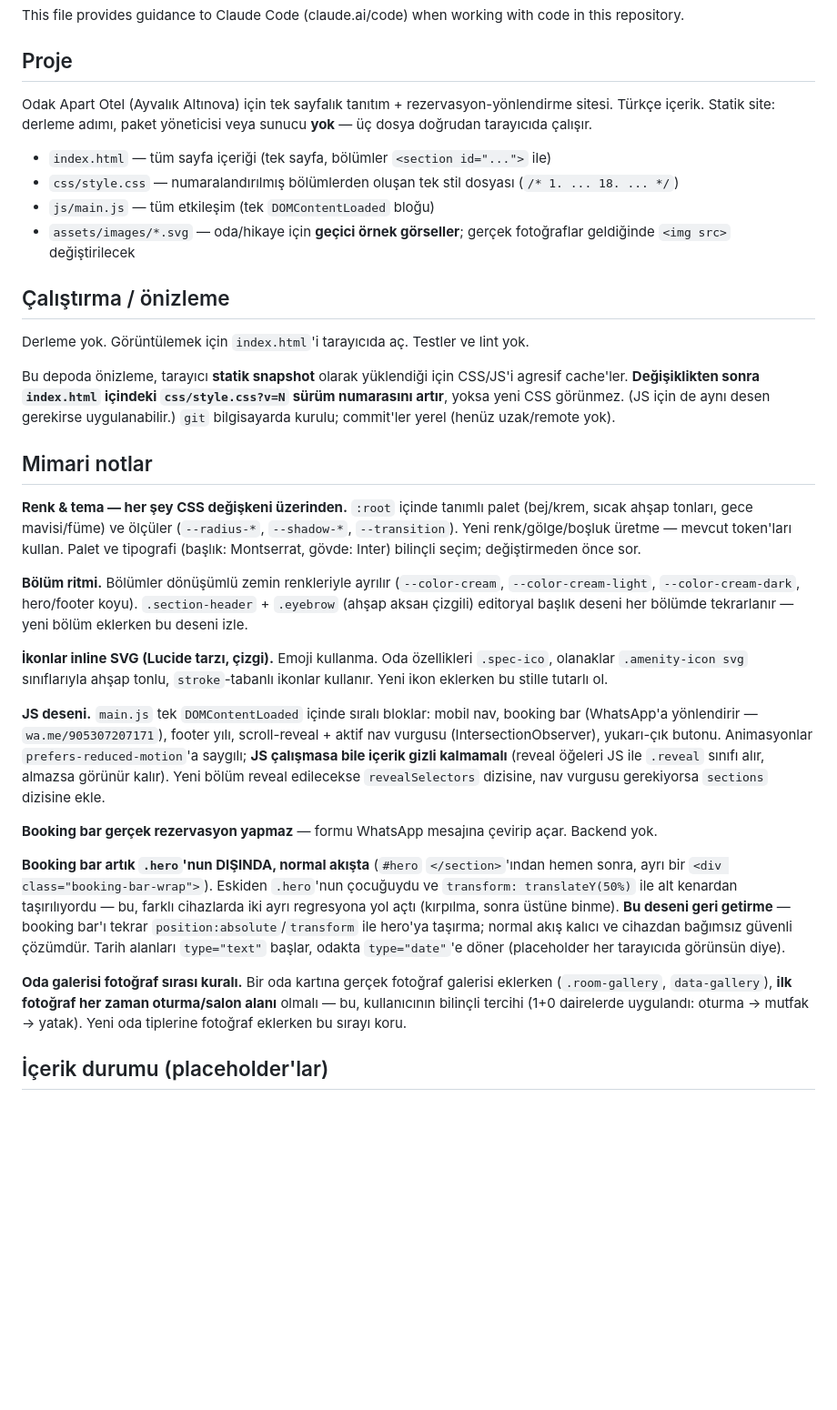
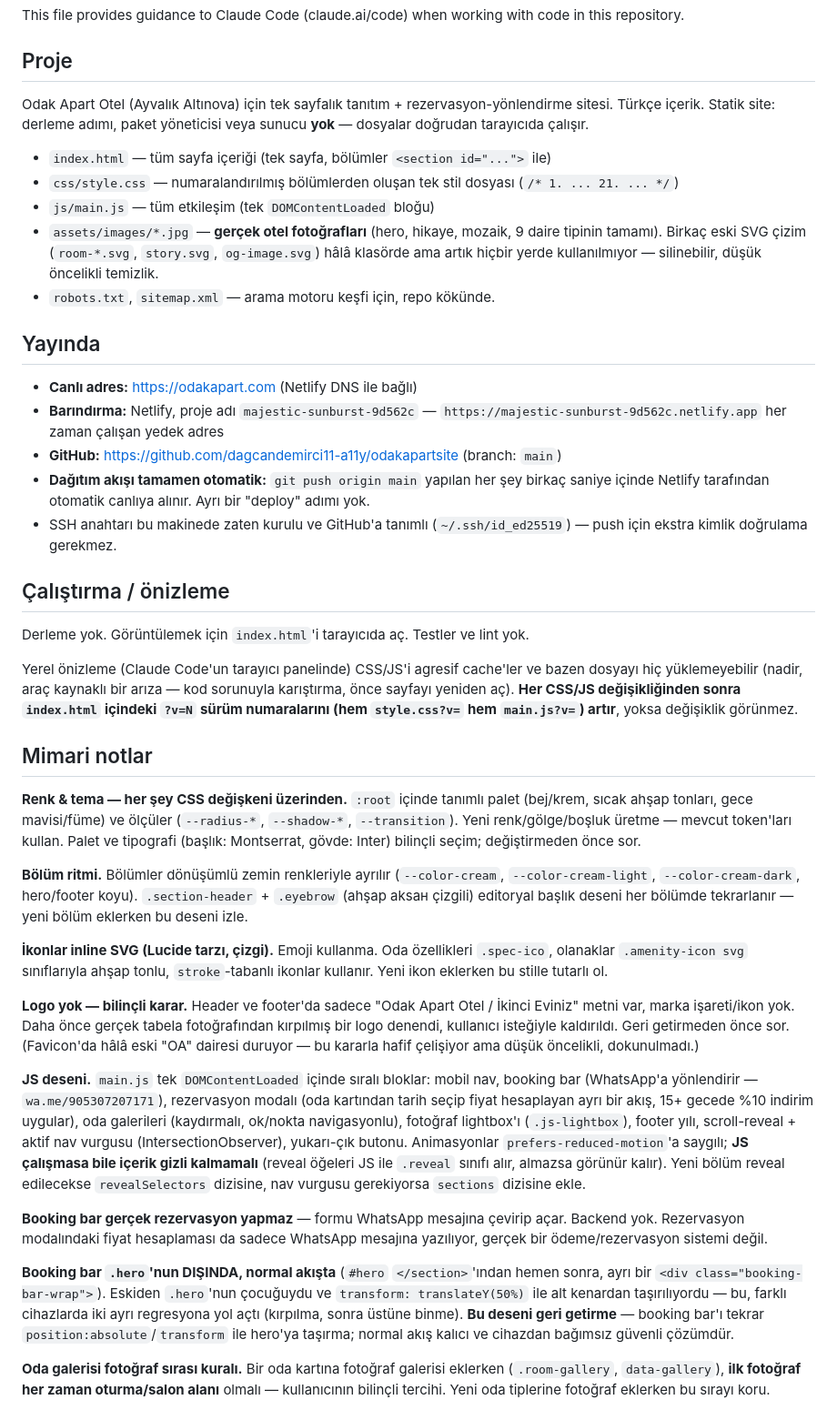
Before and after one commit to dagcandemirci11-a11y/odakapartsite, a Markdown page: CLAUDE.md, the part around one of its changes. Shown at 91% size. Drawn GitHub-style; blank space fills up the shorter version.

Commit message:
CLAUDE.md güncellendi: yayın bilgisi, güncel mimari, bekleyen işler
- Proje artık gerçek fotoğraflarla dolu, "SVG çizim" notu güncel değildi
- Yayın bilgisi eklendi: domain, Netlify, GitHub, otomatik deploy akışı
- Rezervasyon modalı, galeri, lightbox JS desenleri belgelendi
- "Logo yok" kararı ve gerekçesi not edildi
- Tekrarlayan dosya adı hatası (çift .jpg.jpg uzantı) için uyarı eklendi
- Bekleyen işler listesi: Search Console, Google İşletmem pin, Facebook

Co-Authored-By: Claude Opus 4.8 <noreply@anthropic.com>

```diff
--- a/CLAUDE.md
+++ b/CLAUDE.md
@@ -4,18 +4,27 @@ This file provides guidance to Claude Code (claude.ai/code) when working with co
 
 ## Proje
 
-Odak Apart Otel (Ayvalık Altınova) için tek sayfalık tanıtım + rezervasyon-yönlendirme sitesi. Türkçe içerik. Statik site: derleme adımı, paket yöneticisi veya sunucu **yok** — üç dosya doğrudan tarayıcıda çalışır.
+Odak Apart Otel (Ayvalık Altınova) için tek sayfalık tanıtım + rezervasyon-yönlendirme sitesi. Türkçe içerik. Statik site: derleme adımı, paket yöneticisi veya sunucu **yok** — dosyalar doğrudan tarayıcıda çalışır.
 
 - `index.html` — tüm sayfa içeriği (tek sayfa, bölümler `<section id="...">` ile)
-- `css/style.css` — numaralandırılmış bölümlerden oluşan tek stil dosyası (`/* 1. ... 18. ... */`)
+- `css/style.css` — numaralandırılmış bölümlerden oluşan tek stil dosyası (`/* 1. ... 21. ... */`)
 - `js/main.js` — tüm etkileşim (tek `DOMContentLoaded` bloğu)
-- `assets/images/*.svg` — oda/hikaye için **geçici örnek görseller**; gerçek fotoğraflar geldiğinde `<img src>` değiştirilecek
+- `assets/images/*.jpg` — **gerçek otel fotoğrafları** (hero, hikaye, mozaik, 9 daire tipinin tamamı). Birkaç eski SVG çizim (`room-*.svg`, `story.svg`, `og-image.svg`) hâlâ klasörde ama artık hiçbir yerde kullanılmıyor — silinebilir, düşük öncelikli temizlik.
+- `robots.txt`, `sitemap.xml` — arama motoru keşfi için, repo kökünde.
+
+## Yayında
+
+- **Canlı adres:** https://odakapart.com (Netlify DNS ile bağlı)
+- **Barındırma:** Netlify, proje adı `majestic-sunburst-9d562c` — `https://majestic-sunburst-9d562c.netlify.app` her zaman çalışan yedek adres
+- **GitHub:** https://github.com/dagcandemirci11-a11y/odakapartsite (branch: `main`)
+- **Dağıtım akışı tamamen otomatik:** `git push origin main` yapılan her şey birkaç saniye içinde Netlify tarafından otomatik canlıya alınır. Ayrı bir "deploy" adımı yok.
+- SSH anahtarı bu makinede zaten kurulu ve GitHub'a tanımlı (`~/.ssh/id_ed25519`) — push için ekstra kimlik doğrulama gerekmez.
 
 ## Çalıştırma / önizleme
 
 Derleme yok. Görüntülemek için `index.html`'i tarayıcıda aç. Testler ve lint yok.
 
-Bu depoda önizleme, tarayıcı **statik snapshot** olarak yüklendiği için CSS/JS'i agresif cache'ler. **Değişiklikten sonra `index.html` içindeki `css/style.css?v=N` sürüm numarasını artır**, yoksa yeni CSS görünmez. (JS için de aynı desen gerekirse uygulanabilir.) `git` bilgisayarda kurulu; commit'ler yerel (henüz uzak/remote yok).
+Yerel önizleme (Claude Code'un tarayıcı panelinde) CSS/JS'i agresif cache'ler ve bazen dosyayı hiç yüklemeyebilir (nadir, araç kaynaklı bir arıza — kod sorunuyla karıştırma, önce sayfayı yeniden aç). **Her CSS/JS değişikliğinden sonra `index.html` içindeki `?v=N` sürüm numaralarını (hem `style.css?v=` hem `main.js?v=`) artır**, yoksa değişiklik görünmez.
 
 ## Mimari notlar
 
@@ -25,13 +34,13 @@ Bu depoda önizleme, tarayıcı **statik snapshot** olarak yüklendiği için CS
 
 **İkonlar inline SVG (Lucide tarzı, çizgi).** Emoji kullanma. Oda özellikleri `.spec-ico`, olanaklar `.amenity-icon svg` sınıflarıyla ahşap tonlu, `stroke`-tabanlı ikonlar kullanır. Yeni ikon eklerken bu stille tutarlı ol.
 
-**JS deseni.** `main.js` tek `DOMContentLoaded` içinde sıralı bloklar: mobil nav, booking bar (WhatsApp'a yönlendirir — `wa.me/905307207171`), footer yılı, scroll-reveal + aktif nav vurgusu (IntersectionObserver), yukarı-çık butonu. Animasyonlar `prefers-reduced-motion`'a saygılı; **JS çalışmasa bile içerik gizli kalmamalı** (reveal öğeleri JS ile `.reveal` sınıfı alır, almazsa görünür kalır). Yeni bölüm reveal edilecekse `revealSelectors` dizisine, nav vurgusu gerekiyorsa `sections` dizisine ekle.
+**Logo yok — bilinçli karar.** Header ve footer'da sadece "Odak Apart Otel / İkinci Eviniz" metni var, marka işareti/ikon yok. Daha önce gerçek tabela fotoğrafından kırpılmış bir logo denendi, kullanıcı isteğiyle kaldırıldı. Geri getirmeden önce sor. (Favicon'da hâlâ eski "OA" dairesi duruyor — bu kararla hafif çelişiyor ama düşük öncelikli, dokunulmadı.)
 
-**Booking bar gerçek rezervasyon yapmaz** — formu WhatsApp mesajına çevirip açar. Backend yok.
+**JS deseni.** `main.js` tek `DOMContentLoaded` içinde sıralı bloklar: mobil nav, booking bar (WhatsApp'a yönlendirir — `wa.me/905307207171`), rezervasyon modalı (oda kartından tarih seçip fiyat hesaplayan ayrı bir akış, 15+ gecede %10 indirim uygular), oda galerileri (kaydırmalı, ok/nokta navigasyonlu), fotoğraf lightbox'ı (`.js-lightbox`), footer yılı, scroll-reveal + aktif nav vurgusu (IntersectionObserver), yukarı-çık butonu. Animasyonlar `prefers-reduced-motion`'a saygılı; **JS çalışmasa bile içerik gizli kalmamalı** (reveal öğeleri JS ile `.reveal` sınıfı alır, almazsa görünür kalır). Yeni bölüm reveal edilecekse `revealSelectors` dizisine, nav vurgusu gerekiyorsa `sections` dizisine ekle.
 
-**Booking bar artık `.hero`'nun DIŞINDA, normal akışta** (`#hero` `</section>`'ından hemen sonra, ayrı bir `<div class="booking-bar-wrap">`). Eskiden `.hero`'nun çocuğuydu ve `transform: translateY(50%)` ile alt kenardan taşırılıyordu — bu, farklı cihazlarda iki ayrı regresyona yol açtı (kırpılma, sonra üstüne binme). **Bu deseni geri getirme** — booking bar'ı tekrar `position:absolute`/`transform` ile hero'ya taşırma; normal akış kalıcı ve cihazdan bağımsız güvenli çözümdür. Tarih alanları `type="text"` başlar, odakta `type="date"`'e döner (placeholder her tarayıcıda görünsün diye).
+**Booking bar gerçek rezervasyon yapmaz** — formu WhatsApp mesajına çevirip açar. Backend yok. Rezervasyon modalındaki fiyat hesaplaması da sadece WhatsApp mesajına yazılıyor, gerçek bir ödeme/rezervasyon sistemi değil.
 
-**Oda galerisi fotoğraf sırası kuralı.** Bir oda kartına gerçek fotoğraf galerisi eklerken (`.room-gallery`, `data-gallery`), **ilk fotoğraf her zaman oturma/salon alanı** olmalı — bu, kullanıcının bilinçli tercihi (1+0 dairelerde uygulandı: oturma → mutfak → yatak). Yeni oda tiplerine fotoğraf eklerken bu sırayı koru.
+**Booking bar `.hero`'nun DIŞINDA, normal akışta** (`#hero` `</section>`'ından hemen sonra, ayrı bir `<div class="booking-bar-wrap">`). Eskiden `.hero`'nun çocuğuydu ve `transform: translateY(50%)` ile alt kenardan taşırılıyordu — bu, farklı cihazlarda iki ayrı regresyona yol açtı (kırpılma, sonra üstüne binme). **Bu deseni geri getirme** — booking bar'ı tekrar `position:absolute`/`transform` ile hero'ya taşırma; normal akış kalıcı ve cihazdan bağımsız güvenli çözümdür.
 
-## İçerik durumu (placeholder'lar)
+**Oda galerisi fotoğraf sırası kuralı.** Bir oda kartına fotoğraf galerisi eklerken (`.room-gallery`, `data-gallery`), **ilk fotoğraf her zaman oturma/salon alanı** olmalı — kullanıcının bilinçli tercihi. Yeni oda tiplerine fotoğraf eklerken bu sırayı koru.
 
```
Also changed, not shown: other parts of CLAUDE.md (+9 -1 lines).
